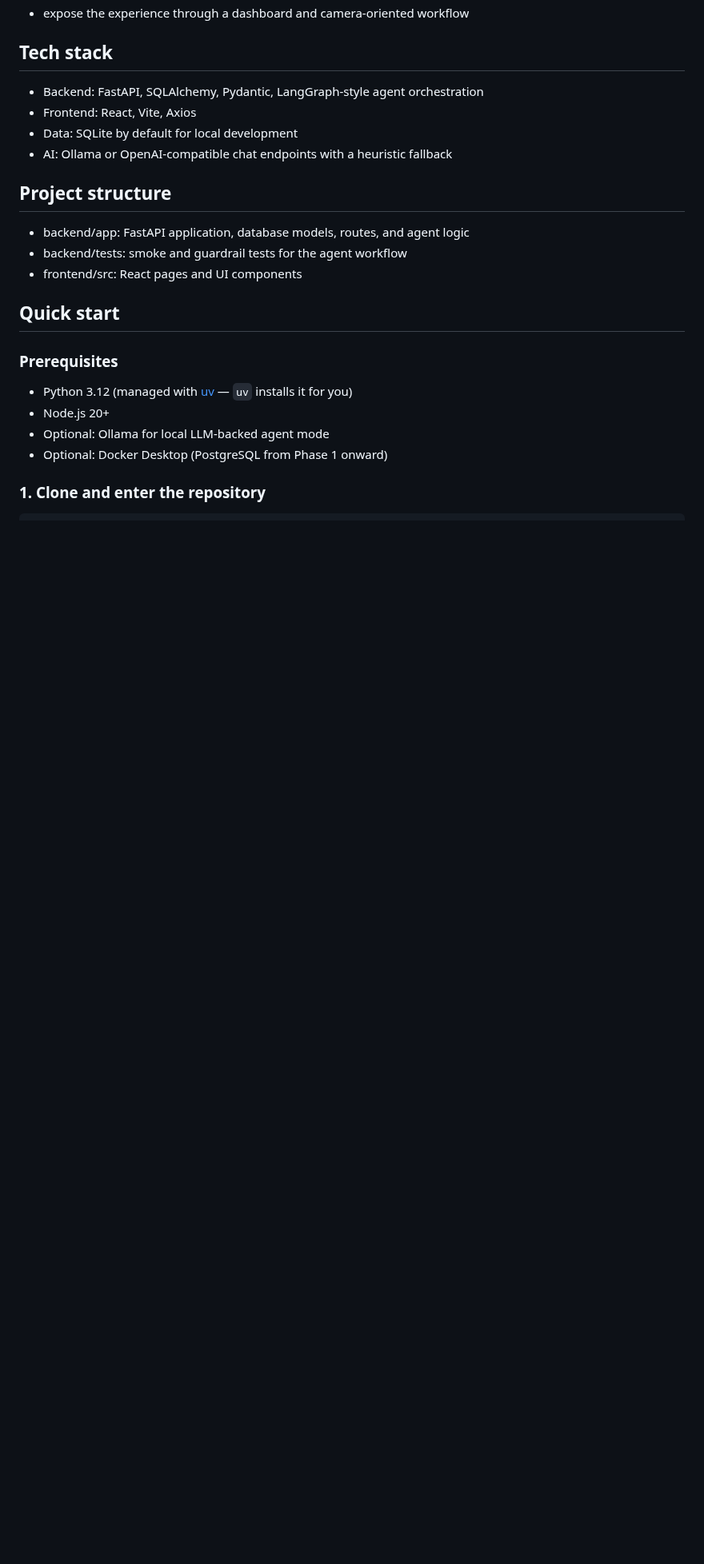
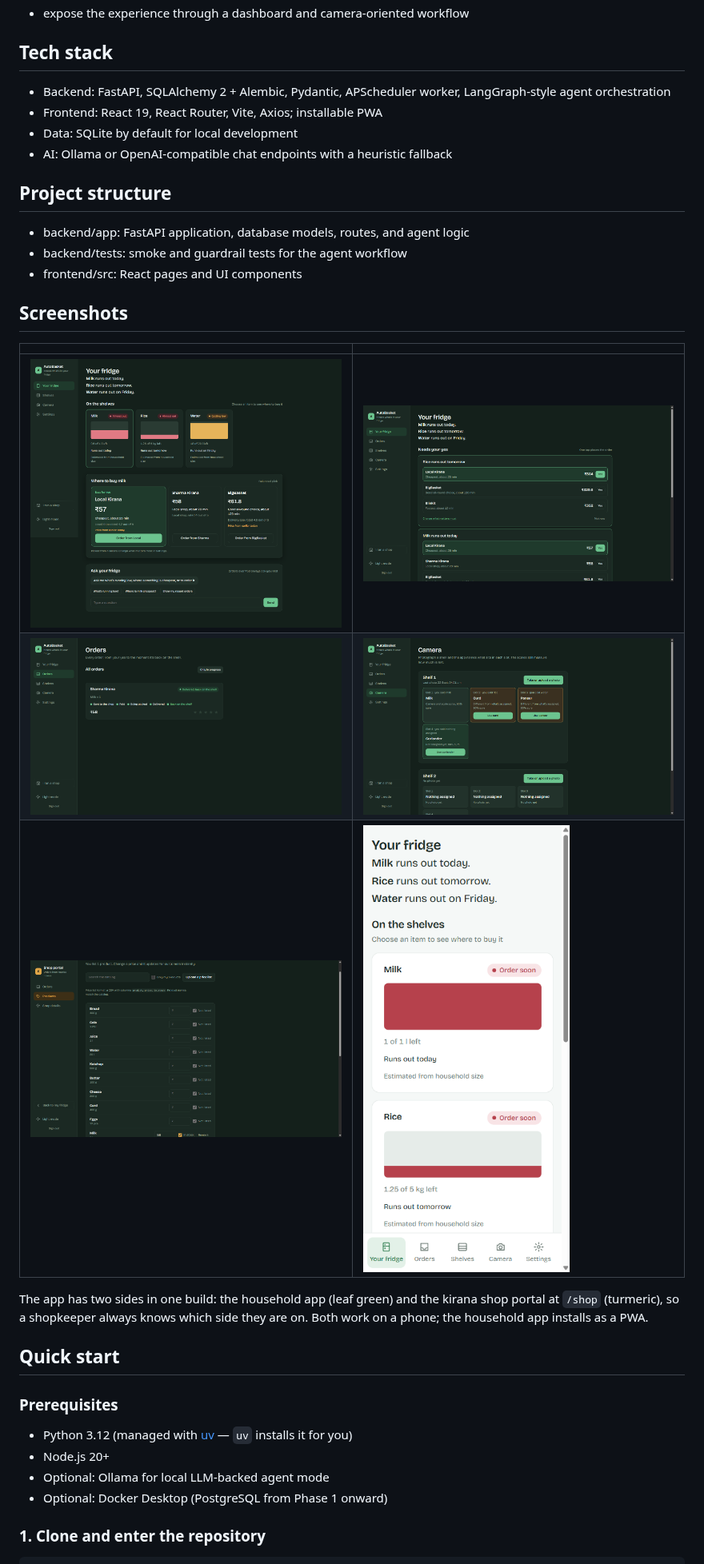
Before and after one commit to RayonBiswas/Autobasket2.0, a Markdown page: README.md, the part around the change. Shown at 80% size. Drawn GitHub-style; blank space fills up the shorter version.

Commit message:
docs: screenshots section, stack update
Co-Authored-By: Claude Fable 5.1 <noreply@anthropic.com>

```diff
--- a/README.md
+++ b/README.md
@@ -14,8 +14,8 @@ The platform combines a FastAPI backend, a React/Vite frontend, and a conversati
 
 ## Tech stack
 
-- Backend: FastAPI, SQLAlchemy, Pydantic, LangGraph-style agent orchestration
-- Frontend: React, Vite, Axios
+- Backend: FastAPI, SQLAlchemy 2 + Alembic, Pydantic, APScheduler worker, LangGraph-style agent orchestration
+- Frontend: React 19, React Router, Vite, Axios; installable PWA
 - Data: SQLite by default for local development
 - AI: Ollama or OpenAI-compatible chat endpoints with a heuristic fallback
 
@@ -24,6 +24,18 @@ The platform combines a FastAPI backend, a React/Vite frontend, and a conversati
 - backend/app: FastAPI application, database models, routes, and agent logic
 - backend/tests: smoke and guardrail tests for the agent workflow
 - frontend/src: React pages and UI components
+
+## Screenshots
+
+| | |
+|---|---|
+| ![Your fridge with the top-3 picks](docs/screenshots/phase-5-top3.png) | ![Needs your yes](docs/screenshots/phase-6-proposal.png) |
+| ![Orders with the delivery timeline](docs/screenshots/phase-6-orders.png) | ![Camera naming each slot](docs/screenshots/phase-7-camera.png) |
+| ![Shop portal, product prices](docs/screenshots/phase-4-shop-products.png) | ![Phone layout](docs/screenshots/mobile-fridge.png) |
+
+The app has two sides in one build: the household app (leaf green) and the kirana shop portal at `/shop`
+(turmeric), so a shopkeeper always knows which side they are on. Both work on a phone; the household app installs
+as a PWA.
 
 ## Quick start
 
```
Also changed, not shown: docs/screenshots/shop-portal-light.png (added).
